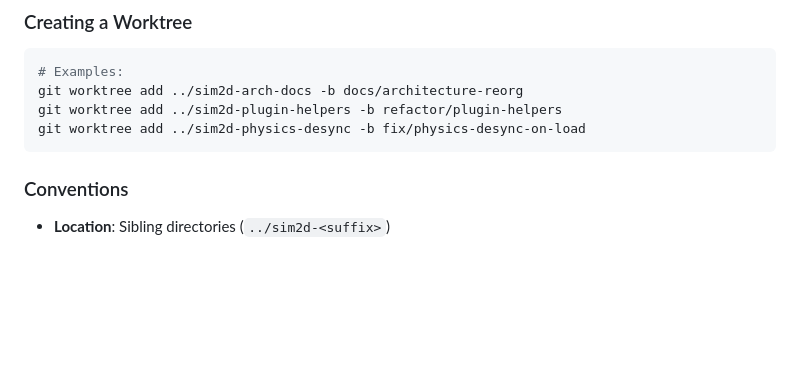
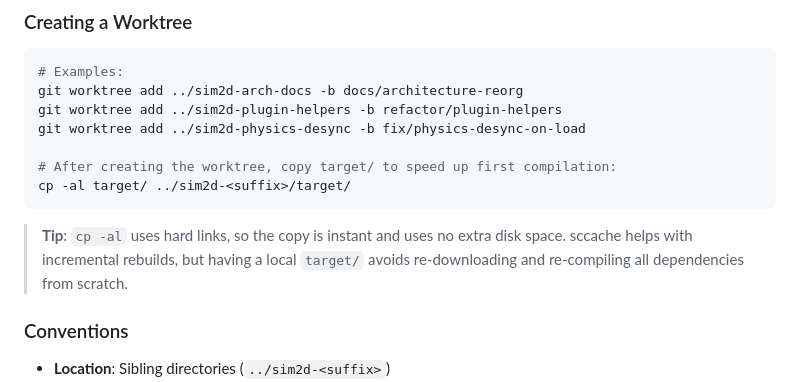
Before and after one commit to api-haus/bevy_pixel_world, a Markdown page: CLAUDE.md, the part around the change. Drawn GitHub-style; blank space fills up the shorter version.

Commit message:
docs: instruct to copy target/ when creating worktrees
Hard-linking the target directory into new worktrees avoids
recompiling all dependencies from scratch on first build.

Co-Authored-By: Claude Opus 4.5 <noreply@anthropic.com>

````diff
--- a/CLAUDE.md
+++ b/CLAUDE.md
@@ -68,7 +68,12 @@ If no matching worktree exists, create one.
 git worktree add ../sim2d-arch-docs -b docs/architecture-reorg
 git worktree add ../sim2d-plugin-helpers -b refactor/plugin-helpers
 git worktree add ../sim2d-physics-desync -b fix/physics-desync-on-load
+
+# After creating the worktree, copy target/ to speed up first compilation:
+cp -al target/ ../sim2d-<suffix>/target/
 ```
+
+> **Tip**: `cp -al` uses hard links, so the copy is instant and uses no extra disk space. sccache helps with incremental rebuilds, but having a local `target/` avoids re-downloading and re-compiling all dependencies from scratch.
 
 ### Conventions
 
````
